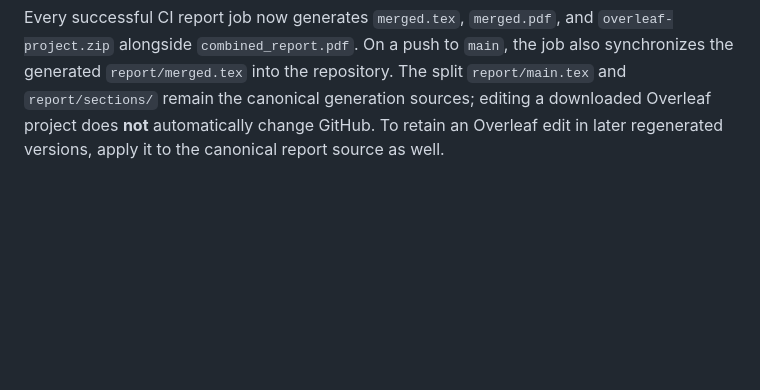
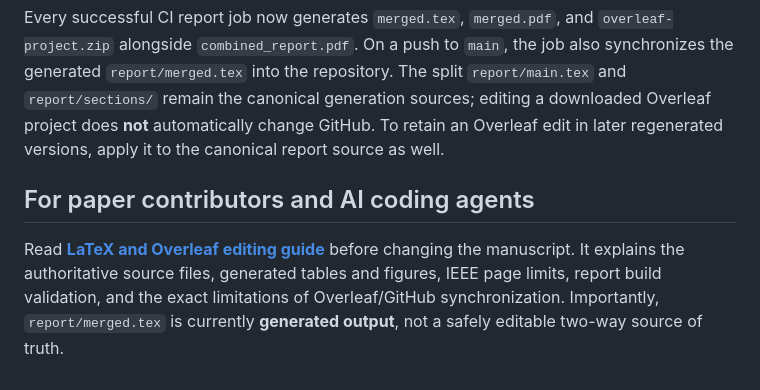
Before and after one commit to udsy19/quantum-dd-optimizer, a Markdown page: README.md, the part around the change. GitHub-like rendering; blank space fills up the shorter version.

Commit message:
docs: onboard contributors and agents to safe report and Overleaf workflow

```diff
--- a/README.md
+++ b/README.md
@@ -299,3 +299,7 @@ also synchronizes the generated `report/merged.tex` into the repository. The spl
 editing a downloaded Overleaf project does **not** automatically change GitHub. To
 retain an Overleaf edit in later regenerated versions, apply it to the canonical
 report source as well.
+
+## For paper contributors and AI coding agents
+
+Read **[LaTeX and Overleaf editing guide](docs/LATEX_OVERLEAF_AGENT_GUIDE.md)** before changing the manuscript. It explains the authoritative source files, generated tables and figures, IEEE page limits, report build validation, and the exact limitations of Overleaf/GitHub synchronization. Importantly, `report/merged.tex` is currently **generated output**, not a safely editable two-way source of truth.
```
